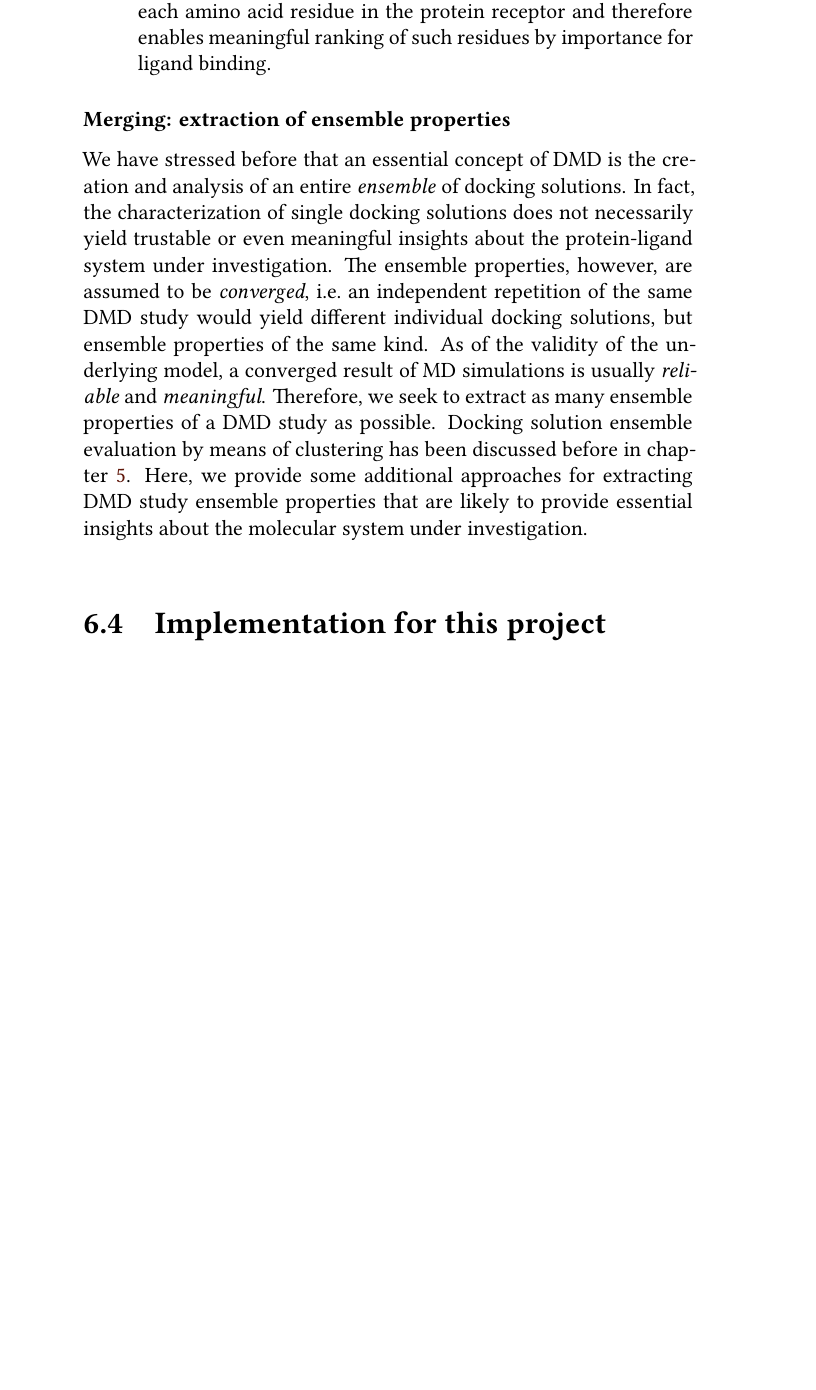
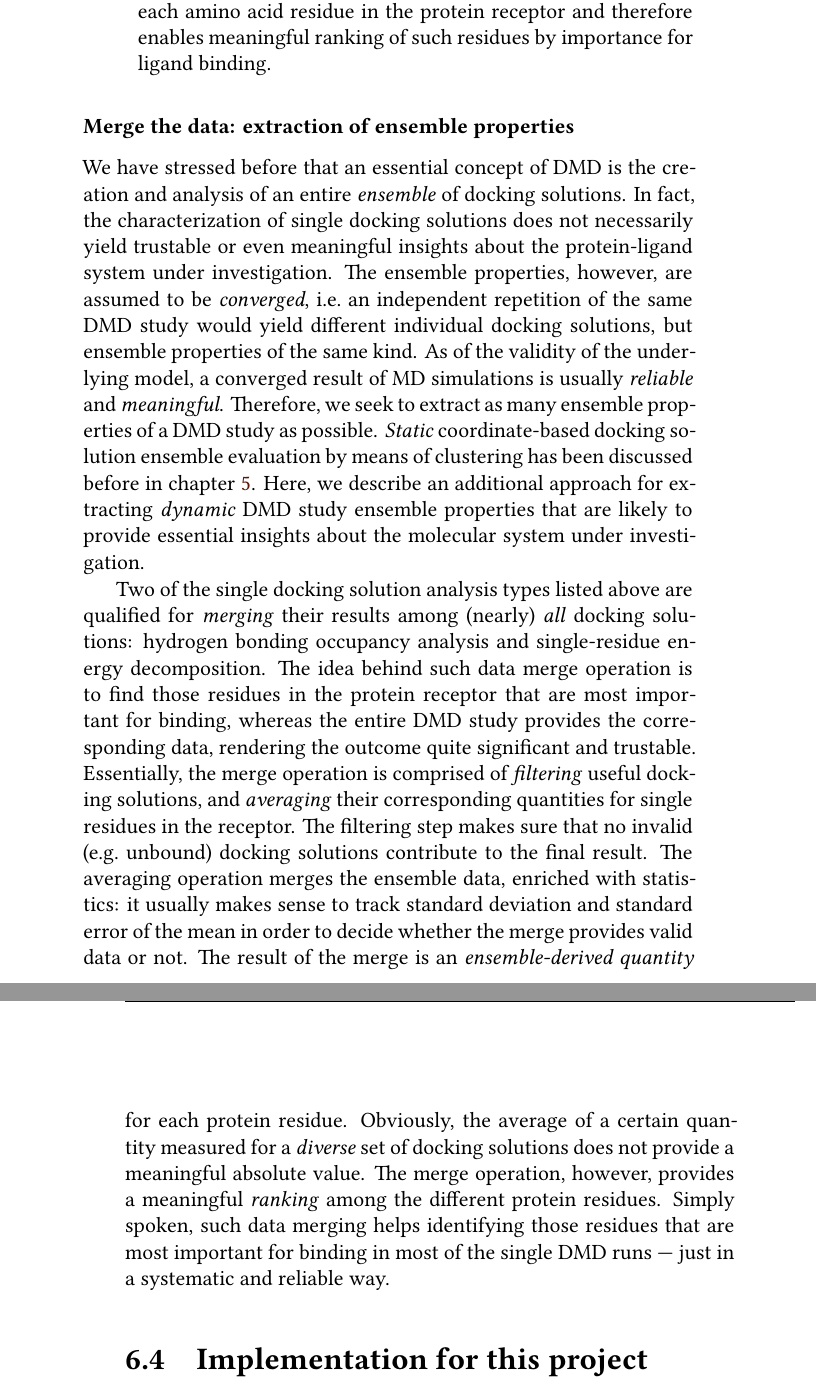
Before and after one commit to jgehrcke/phd-thesis, a LaTeX thesis (latexproject/main.tex, which reads latexproject/06_dmd.tex): part of page 60 of 123 before the commit and two parts of pages 60 and 61 of 123 after it, the two joined at a grey line, cut so that both start at the same text, the shorter picture padded with empty space. Compiled offline with XeLaTeX.

Commit message:
dmd: text work in analysis part.

```diff
--- a/latexproject/06_dmd.tex
+++ b/latexproject/06_dmd.tex
@@ -372,7 +372,7 @@ by importance for ligand binding.
 \end{itemize}
 
 
-\subsubsection{Merging: extraction of ensemble properties}
+\subsubsection{Merge the data: extraction of ensemble properties}
 
 We have stressed before that an essential concept of DMD is the creation and
 analysis of an entire \textit{ensemble} of docking solutions. In fact, the
@@ -382,17 +382,34 @@ investigation. The ensemble properties, however, are assumed to be
 \textit{converged}, i.e.\ an independent repetition of the same DMD study would
 yield different individual docking solutions, but ensemble properties of the
 same kind. As of the validity of the underlying model, a converged result of MD
-simulations is usually \textit{reliable} and \textit{meaningful}. Therefore,
-we seek to extract as many ensemble properties of a DMD study as possible.
-Docking solution ensemble evaluation by means of clustering has been discussed
-before in \cref{chapter:clustering}. Here, we provide some additional approaches
-for extracting DMD study ensemble properties that are likely to provide
-essential insights about the molecular system under investigation.
+simulations is usually \textit{reliable} and \textit{meaningful}. Therefore, we
+seek to extract as many ensemble properties of a DMD study as possible.
+\textit{Static} coordinate-based docking solution ensemble evaluation by means
+of clustering has been discussed before in \cref{chapter:clustering}. Here, we
+describe an additional approach for extracting \textit{dynamic} DMD study
+ensemble properties that are likely to provide essential insights about the
+molecular system under investigation.
 
-
-
- \textit{}
-
+Two of the single docking solution analysis types listed above are qualified for
+\textit{merging} their results among (nearly) \textit{all} docking solutions:
+hydrogen bonding occupancy analysis and single-residue energy decomposition. The
+idea behind such data merge operation is to find those residues in the protein
+receptor that are most important for binding, whereas the entire DMD study
+provides the corresponding data, rendering the outcome quite significant and
+trustable. Essentially, the merge operation is comprised of \textit{filtering}
+useful docking solutions, and \textit{averaging} their corresponding quantities
+for single residues in the receptor. The filtering step makes sure that no
+invalid (e.g.\ unbound) docking solutions contribute to the final result. The
+averaging operation merges the ensemble data, enriched with statistics: it
+usually makes sense to track standard deviation and standard error of the mean
+in order to decide whether the merge provides valid data or not. The result of
+the merge is an \textit{ensemble-derived quantity} for each protein residue.
+Obviously, the average of a certain quantity measured for a \textit{diverse} set
+of docking solutions does not provide a meaningful absolute value. The merge
+operation, however, provides a meaningful \textit{ranking} among the different
+protein residues. Simply spoken, such data merging helps identifying those
+residues that are most important for binding in most of the single DMD runs ---
+just in a systematic and reliable way.
 
 
 \section{Implementation for this project}
```
